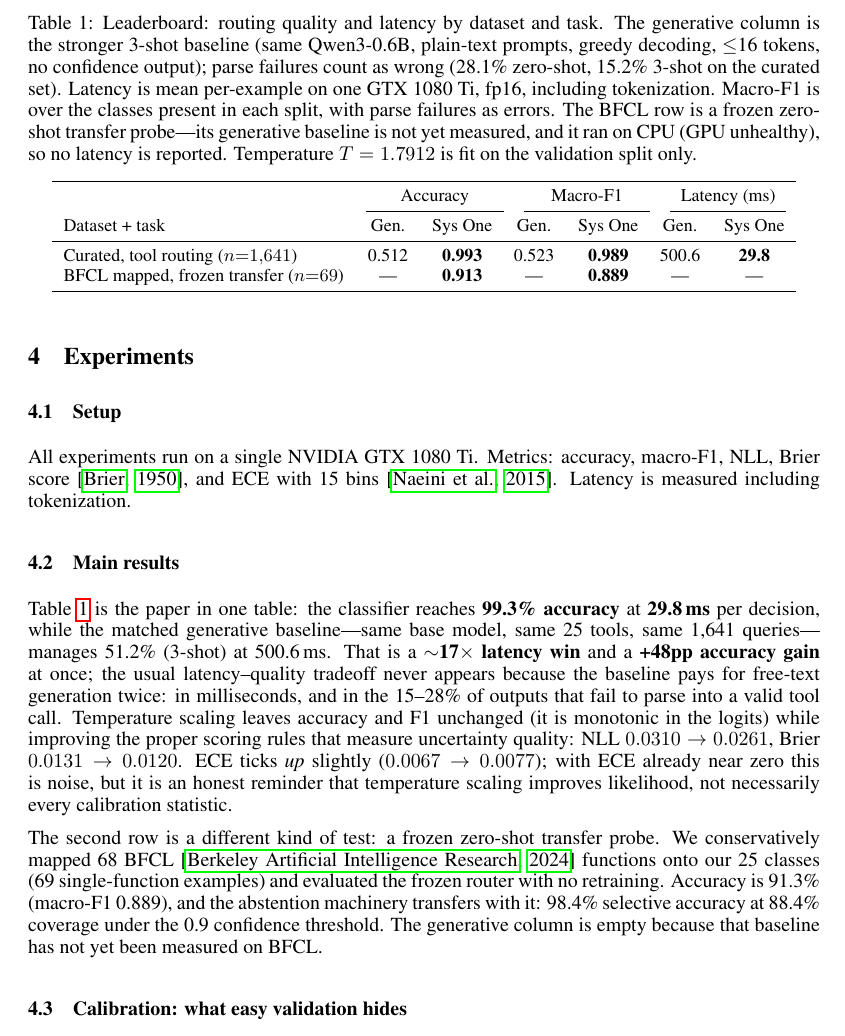
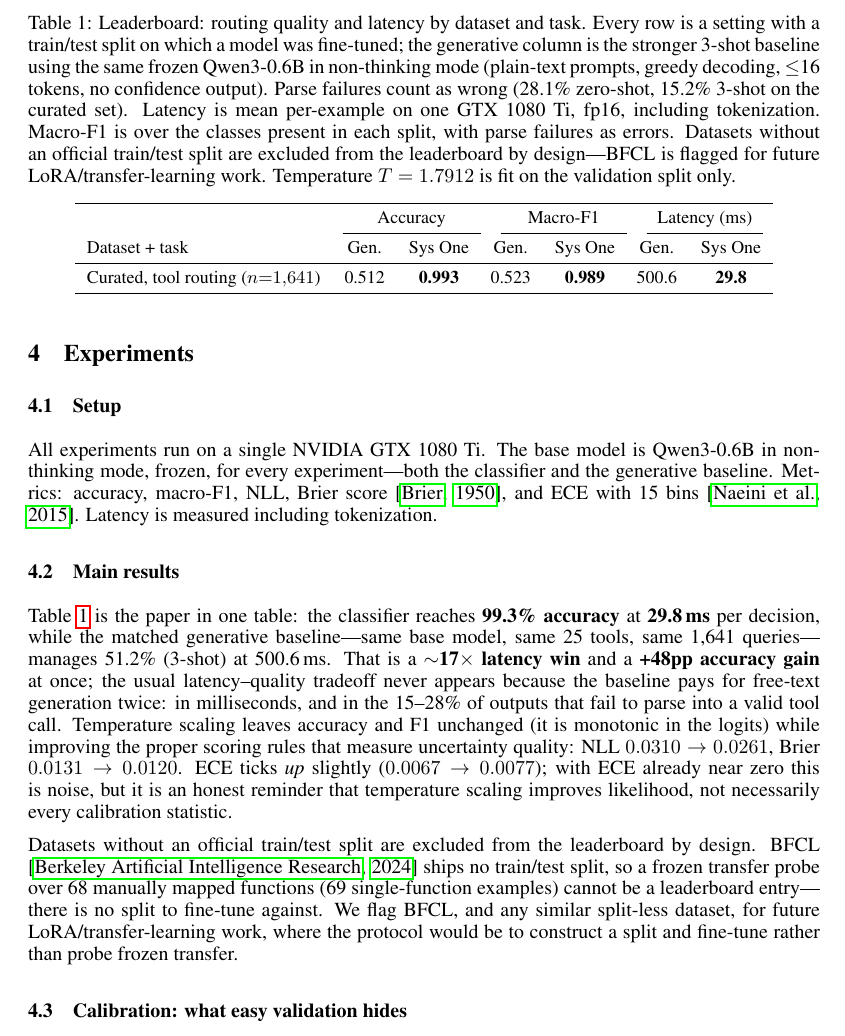
Before and after one commit to saikrishnarallabandi/sys-one-tool-router, a LaTeX paper (paper/main.tex): part of page 4 of 7, cut so that both start at the same text. Compiled offline with pdfLaTeX.

Commit message:
paper: BFCL excluded from leaderboard (no train/test split), flagged for future LoRA/transfer learning; pin Qwen3-0.6B non-thinking mode

```diff
--- a/paper/main.tex
+++ b/paper/main.tex
@@ -226,7 +227,9 @@ choice of validation data determines whether calibration means anything.
 \subsection{Setup}
 \label{sec:setup}
 
-All experiments run on a single NVIDIA GTX 1080 Ti. Metrics: accuracy,
+All experiments run on a single NVIDIA GTX 1080 Ti. The base model is Qwen3-0.6B
+in non-thinking mode, frozen, for every experiment---both the classifier and
+the generative baseline. Metrics: accuracy,
 macro-F1, NLL, Brier score \citep{brier1950verification}, and ECE with 15
 bins \citep{naeini2015obtaining}. Latency is measured including tokenization.
 
@@ -236,15 +239,17 @@ bins \citep{naeini2015obtaining}. Latency is measured including tokenization.
 \begin{table}[t]
   \centering
   \small
-  \caption{Leaderboard: routing quality and latency by dataset and task. The
-generative column is the stronger 3-shot baseline (same Qwen3-0.6B, plain-text
-prompts, greedy decoding, $\le$16 tokens, no confidence output); parse failures
-count as wrong (28.1\% zero-shot, 15.2\% 3-shot on the curated set). Latency is
-mean per-example on one GTX 1080 Ti, fp16, including tokenization. Macro-F1 is
-over the classes present in each split, with parse failures as errors. The BFCL
-row is a frozen zero-shot transfer probe---its generative baseline is not yet
-measured, and it ran on CPU (GPU unhealthy), so no latency is reported.
-Temperature $T=1.7912$ is fit on the validation split only.}
+  \caption{Leaderboard: routing quality and latency by dataset and task. Every
+row is a setting with a train/test split on which a model was fine-tuned; the
+generative column is the stronger 3-shot baseline using the same frozen
+Qwen3-0.6B in non-thinking mode (plain-text prompts, greedy decoding,
+$\le$16 tokens, no confidence output). Parse failures count as wrong (28.1\%
+zero-shot, 15.2\% 3-shot on the curated set). Latency is mean per-example on one
+GTX 1080 Ti, fp16, including tokenization. Macro-F1 is over the classes present
+in each split, with parse failures as errors. Datasets without an official
+train/test split are excluded from the leaderboard by design---BFCL is flagged
+for future LoRA/transfer-learning work. Temperature $T=1.7912$ is fit on the
+validation split only.}
   \label{tab:main}
   \begin{tabular}{lcc@{\hspace{1.2em}}cc@{\hspace{1.2em}}cc}
     \toprule
@@ -253,7 +258,6 @@ Temperature $T=1.7912$ is fit on the validation split only.}
     Dataset + task & Gen. & Sys One & Gen. & Sys One & Gen. & Sys One \\
     \midrule
     Curated, tool routing ($n{=}1{,}641$) & 0.512 & \textbf{0.993} & 0.523 & \textbf{0.989} & 500.6 & \textbf{29.8} \\
-    BFCL mapped, frozen transfer ($n{=}69$) & --- & \textbf{0.913} & --- & \textbf{0.889} & --- & --- \\
     \bottomrule
   \end{tabular}
 \end{table}
@@ -273,13 +277,13 @@ Brier $0.0131 \to 0.0120$. ECE ticks \emph{up} slightly ($0.0067 \to
 reminder that temperature scaling improves likelihood, not necessarily every
 calibration statistic.
 
-The second row is a different kind of test: a frozen zero-shot transfer probe.
-We conservatively mapped 68 BFCL \citep{bfcl2024} functions onto our 25 classes
-(69 single-function examples) and evaluated the frozen router with no
-retraining. Accuracy is 91.3\% (macro-F1 0.889), and the abstention machinery
-transfers with it: 98.4\% selective accuracy at 88.4\% coverage under the 0.9
-confidence threshold. The generative column is empty because that baseline has
-not yet been measured on BFCL.
+Datasets without an official train/test split are excluded from the leaderboard
+by design. BFCL \citep{bfcl2024} ships no train/test split, so a frozen
+transfer probe over 68 manually mapped functions (69 single-function examples)
+cannot be a leaderboard entry---there is no split to fine-tune against. We flag
+BFCL, and any similar split-less dataset, for future LoRA/transfer-learning
+work, where the protocol would be to construct a split and fine-tune rather
+than probe frozen transfer.
 
 \subsection{Calibration: what easy validation hides}
 \label{sec:calib-results}
```
Also changed, not shown: paper/main.tex (3 more changed lines).
